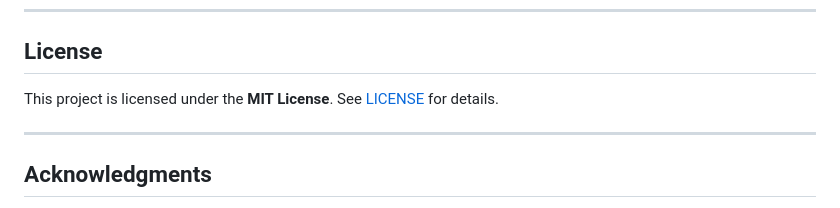
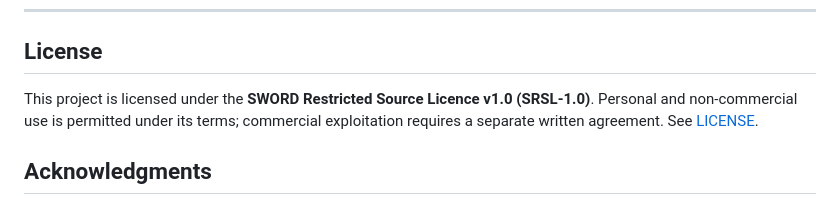
Before and after one commit to SWORDIntel/COCKLOCKER, a Markdown page: README.md, the part around one of its changes. Rendered like a GitHub page.

Commit message:
docs: reference SRSL-1.0

```diff
--- a/README.md
+++ b/README.md
@@ -698,9 +697,7 @@ We follow responsible disclosure and will credit researchers.
 
 ## License
 
-This project is licensed under the **MIT License**. See [LICENSE](LICENSE) for details.
-
----
+This project is licensed under the **SWORD Restricted Source Licence v1.0 (SRSL-1.0)**. Personal and non-commercial use is permitted under its terms; commercial exploitation requires a separate written agreement. See [LICENSE](LICENSE).
 
 ## Acknowledgments
 
```
Also changed, not shown: other parts of README.md (+0 -1 lines).
